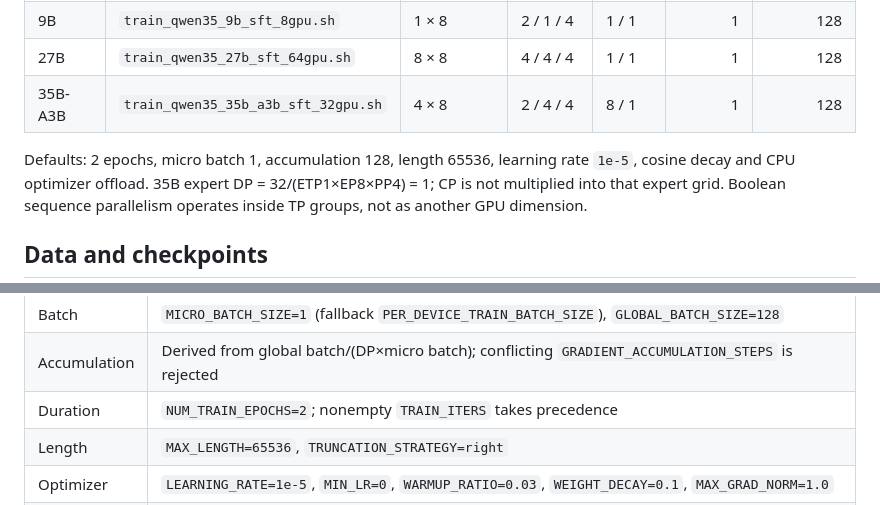
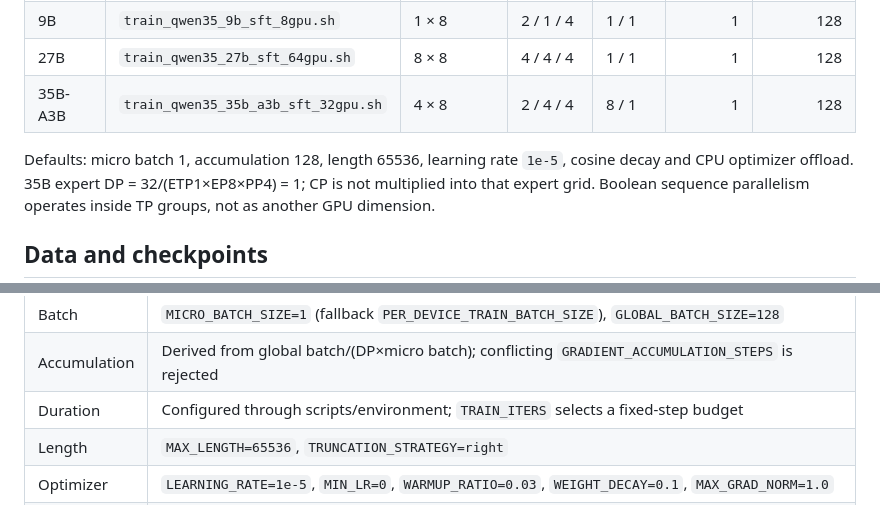
Before and after one commit to Darwin-Agent/WIA, a Markdown page: sft_code/README.md, 2 parts joined by grey strips. Rendered like a GitHub page.

```diff
--- a/sft_code/README.md
+++ b/sft_code/README.md
@@ -31,7 +31,7 @@ keep `SWIFT_ROOT` and `MEGATRON_ROOT` consistent. Reuse only after version/patch
 | 27B | `train_qwen35_27b_sft_64gpu.sh` | 8 × 8 | 4 / 4 / 4 | 1 / 1 | 1 | 128 |
 | 35B-A3B | `train_qwen35_35b_a3b_sft_32gpu.sh` | 4 × 8 | 2 / 4 / 4 | 8 / 1 | 1 | 128 |
 
-Defaults: 2 epochs, micro batch 1, accumulation 128, length 65536, learning rate `1e-5`, cosine decay and CPU
+Defaults: micro batch 1, accumulation 128, length 65536, learning rate `1e-5`, cosine decay and CPU
 optimizer offload. 35B expert DP = 32/(ETP1×EP8×PP4) = 1; CP is not multiplied into that expert grid.
 Boolean sequence parallelism operates inside TP groups, not as another GPU dimension.
 
@@ -88,7 +88,7 @@ Exact defaults and additional parameters are in the [complete index](../docs/CON
 | CP / SP | `CP_COMM_TYPE=p2p`, `USE_MCORE_GDN=1`; `SEQUENCE_PARALLEL=true` when TP>1 |
 | Batch | `MICRO_BATCH_SIZE=1` (fallback `PER_DEVICE_TRAIN_BATCH_SIZE`), `GLOBAL_BATCH_SIZE=128` |
 | Accumulation | Derived from global batch/(DP×micro batch); conflicting `GRADIENT_ACCUMULATION_STEPS` is rejected |
-| Duration | `NUM_TRAIN_EPOCHS=2`; nonempty `TRAIN_ITERS` takes precedence |
+| Duration | Configured through scripts/environment; `TRAIN_ITERS` selects a fixed-step budget |
 | Length | `MAX_LENGTH=65536`, `TRUNCATION_STRATEGY=right` |
 | Optimizer | `LEARNING_RATE=1e-5`, `MIN_LR=0`, `WARMUP_RATIO=0.03`, `WEIGHT_DECAY=0.1`, `MAX_GRAD_NORM=1.0` |
 | Objective | `TRAIN_USER_LOSS=true`, `LOSS_SCALE=default`, `PACKING=false`, `PADDING_FREE=false` |
```
